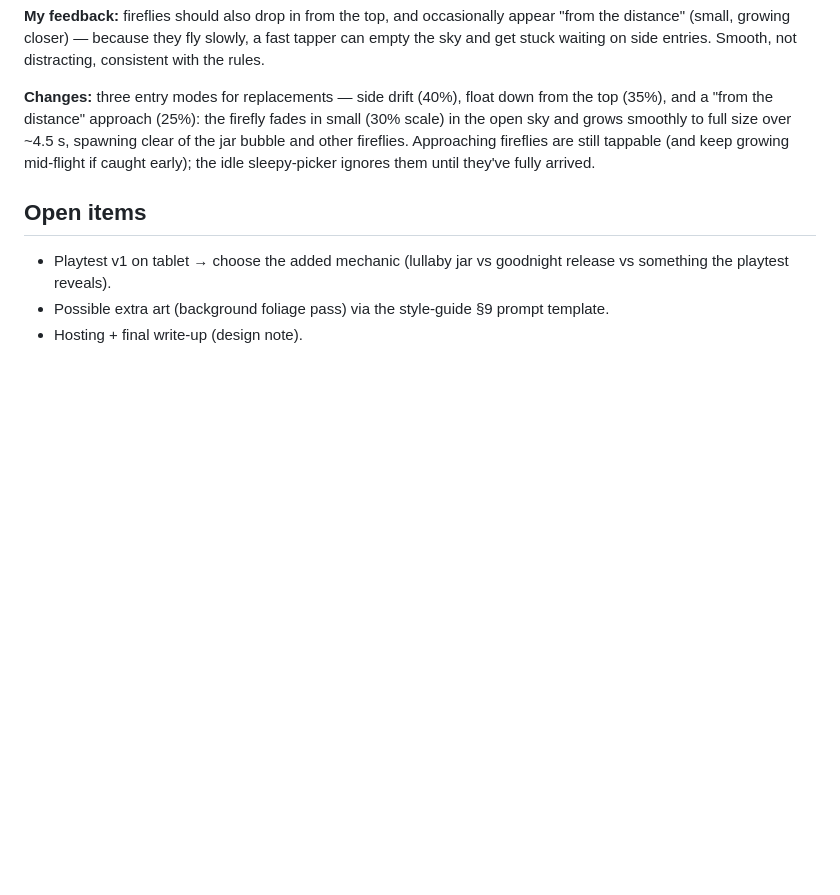
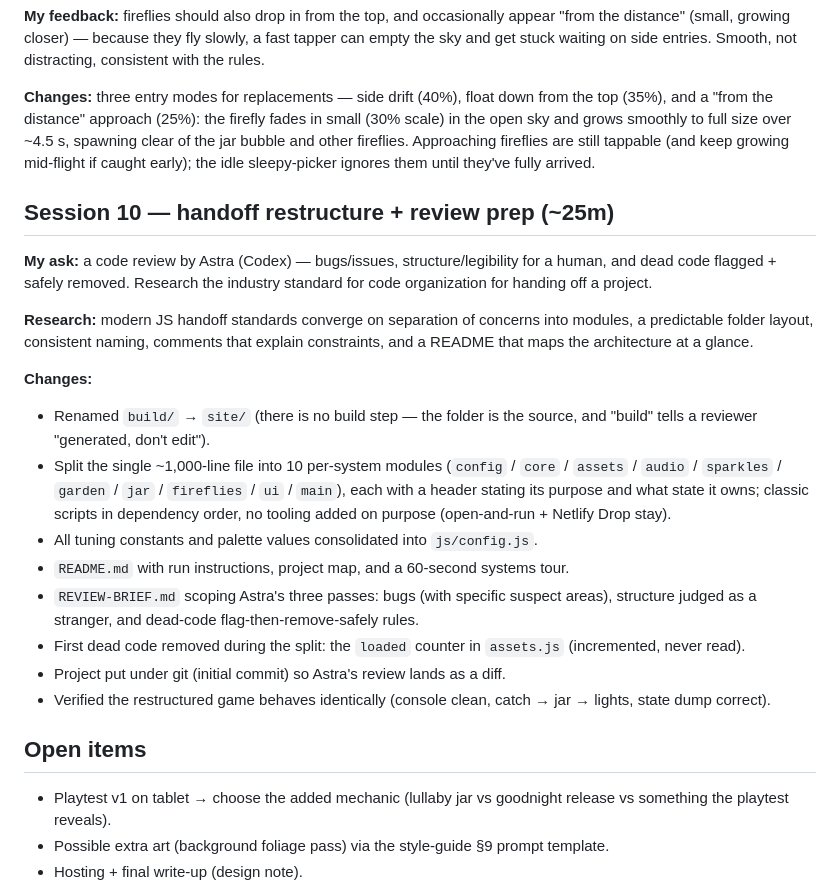
Before and after one commit to Tbone94/Firefly-Jar, a Markdown page: PROCESS-LOG.md, the part around one of its changes. Drawn GitHub-style; blank space fills up the shorter version.

```diff
--- a/PROCESS-LOG.md
+++ b/PROCESS-LOG.md
@@ -208,6 +261,33 @@ the jar bubble and other fireflies. Approaching fireflies are still tappable (an
 growing mid-flight if caught early); the idle sleepy-picker ignores them until they've
 fully arrived.
 
+## Session 10 — handoff restructure + review prep (~25m)
+
+**My ask:** a code review by Astra (Codex) — bugs/issues, structure/legibility for a
+human, and dead code flagged + safely removed. Research the industry standard for code
+organization for handing off a project.
+
+**Research:** modern JS handoff standards converge on separation of concerns into
+modules, a predictable folder layout, consistent naming, comments that explain
+constraints, and a README that maps the architecture at a glance.
+
+**Changes:**
+- Renamed `build/` → `site/` (there is no build step — the folder is the source, and
+  "build" tells a reviewer "generated, don't edit").
+- Split the single ~1,000-line file into 10 per-system modules (`config` / `core` /
+  `assets` / `audio` / `sparkles` / `garden` / `jar` / `fireflies` / `ui` / `main`),
+  each with a header stating its purpose and what state it owns; classic scripts in
+  dependency order, no tooling added on purpose (open-and-run + Netlify Drop stay).
+- All tuning constants and palette values consolidated into `js/config.js`.
+- `README.md` with run instructions, project map, and a 60-second systems tour.
+- `REVIEW-BRIEF.md` scoping Astra's three passes: bugs (with specific suspect areas),
+  structure judged as a stranger, and dead-code flag-then-remove-safely rules.
+- First dead code removed during the split: the `loaded` counter in `assets.js`
+  (incremented, never read).
+- Project put under git (initial commit) so Astra's review lands as a diff.
+- Verified the restructured game behaves identically (console clean, catch → jar →
+  lights, state dump correct).
+
 ## Open items
 - Playtest v1 on tablet → choose the added mechanic (lullaby jar vs goodnight release vs
   something the playtest reveals).
```
Also changed, not shown: other parts of PROCESS-LOG.md (+56 -3 lines), DESIGN-NOTE.md (added, +45 -0 lines).
